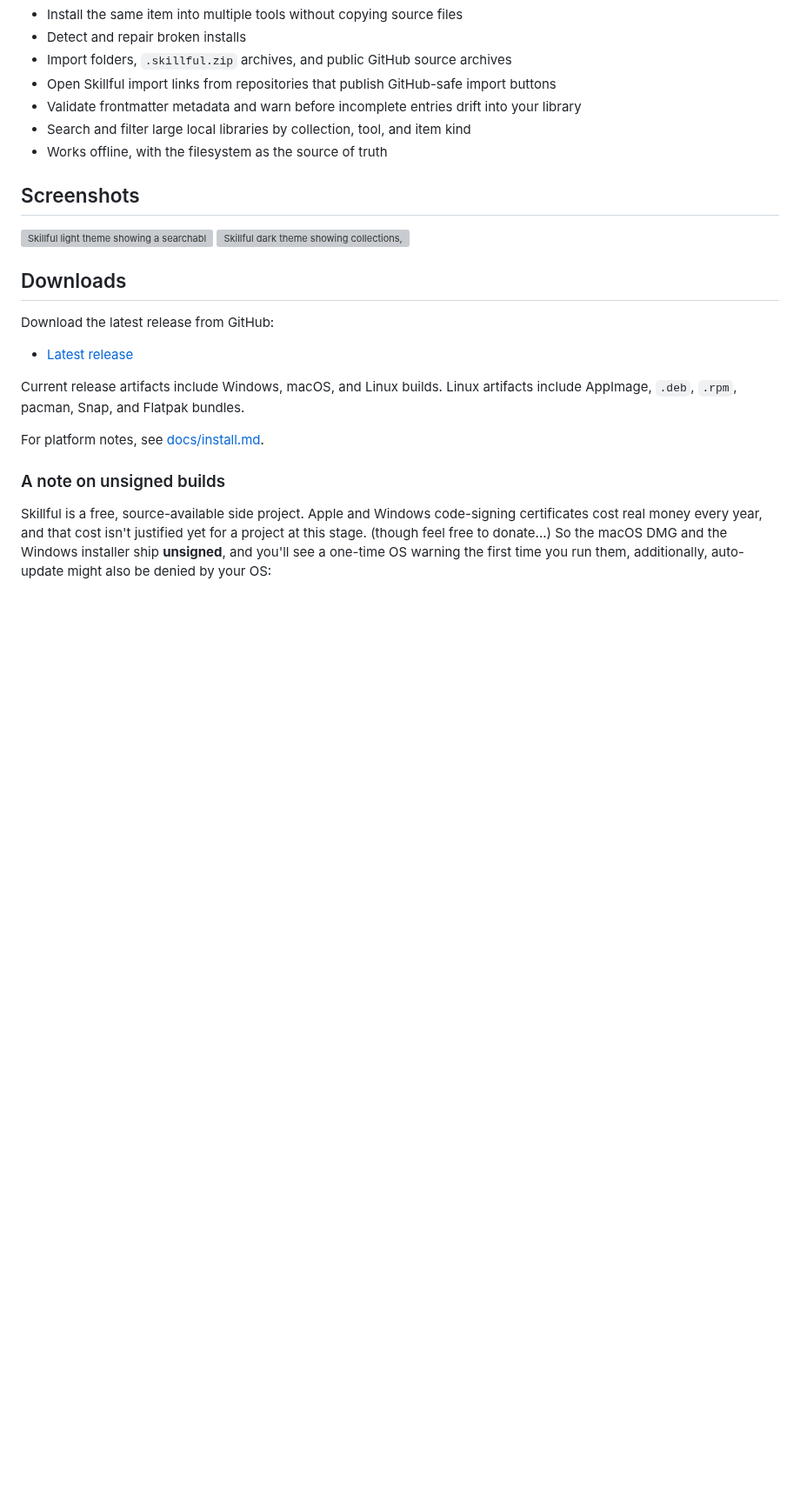
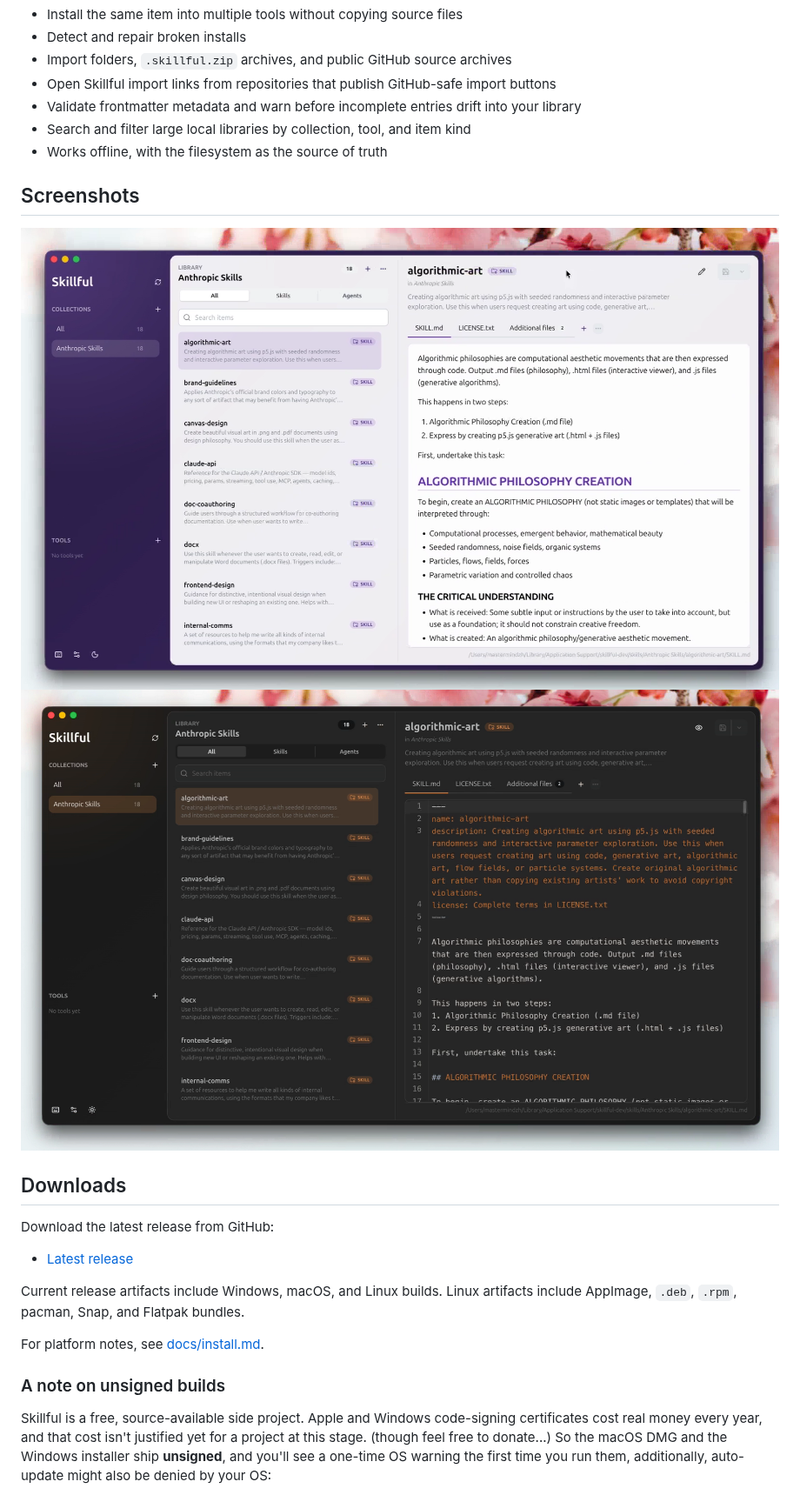
Before and after one commit to Mastermindzh/skillful, a Markdown page: README.md, the part around the change. Shown at 87% size. GitHub-like rendering; pictures changed too: docs/images/mac-os-dark.png (added), docs/images/mac-os.png (added); blank space fills up the shorter version; grey boxes are pictures that could not be loaded.

```diff
--- a/README.md
+++ b/README.md
@@ -59,8 +59,8 @@ Skillful treats those files like a library worth maintaining. Edit once, install
 
 ## Screenshots
 
-![Skillful light theme showing a searchable local library with skills and agents, install controls, and a markdown preview.](./website/light.png)
-![Skillful dark theme showing collections, tool filters, skill and agent badges, and the markdown editor.](./website/dark.png)
+![Skillful light theme showing a searchable local library with skills and agents, install controls, and a markdown preview.](./docs/images/mac-os.png)
+![Skillful dark theme showing collections, tool filters, skill and agent badges, and the markdown editor.](./docs/images/mac-os-dark.png)
 
 ## Downloads
 
```
Also changed, not shown: CHANGELOG.md (+1 -0 lines), assets/icons/icon-18.png (added), assets/icons/icon-18@2x.png (added), 6 other files.
